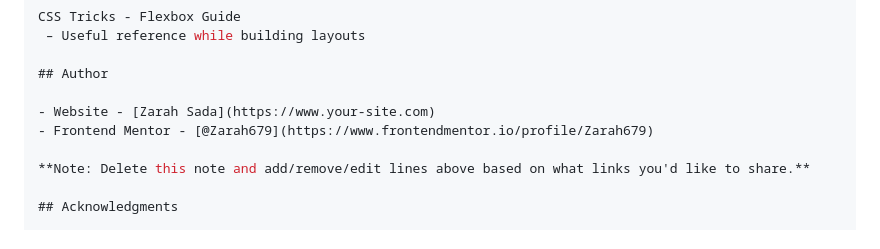
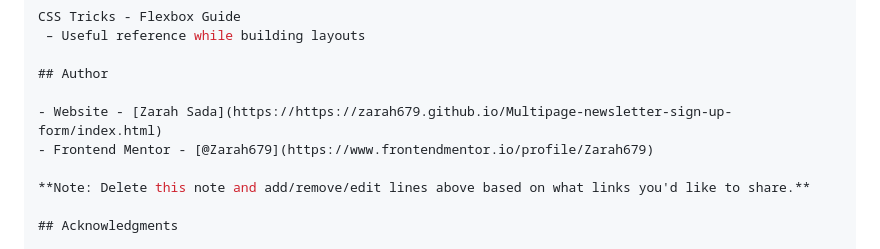
Before and after one commit to Zarah679/Multipage-newsletter-sign-up-form, a Markdown page: README.md, the part around the change. Rendered like a GitHub page.

```diff
--- a/README.md
+++ b/README.md
@@ -94,7 +94,7 @@ CSS Tricks - Flexbox Guide
 
 ## Author
 
-- Website - [Zarah Sada](https://www.your-site.com)
+- Website - [Zarah Sada](https://https://zarah679.github.io/Multipage-newsletter-sign-up-form/index.html)
 - Frontend Mentor - [@Zarah679](https://www.frontendmentor.io/profile/Zarah679)
 
 **Note: Delete this note and add/remove/edit lines above based on what links you'd like to share.**
```
